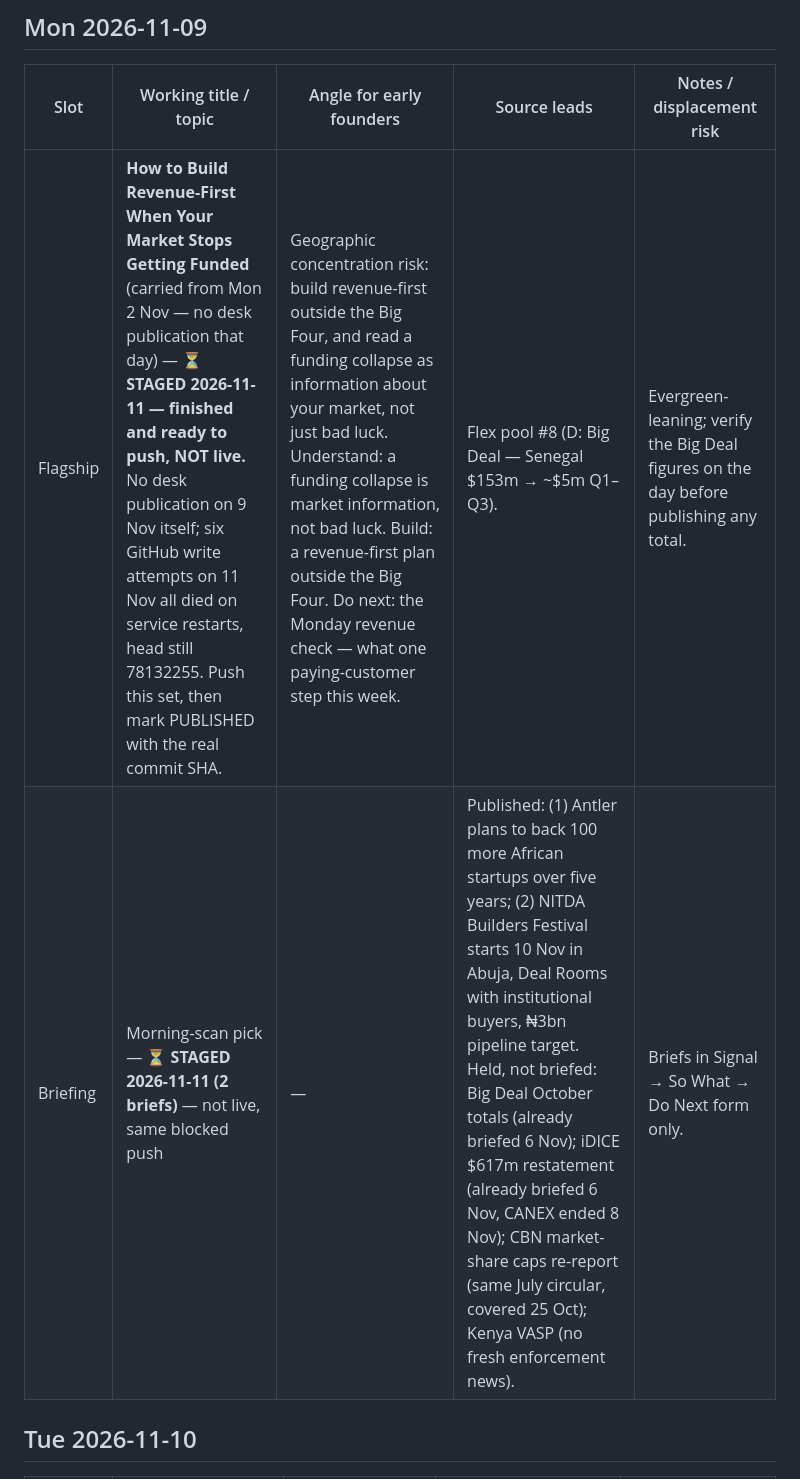
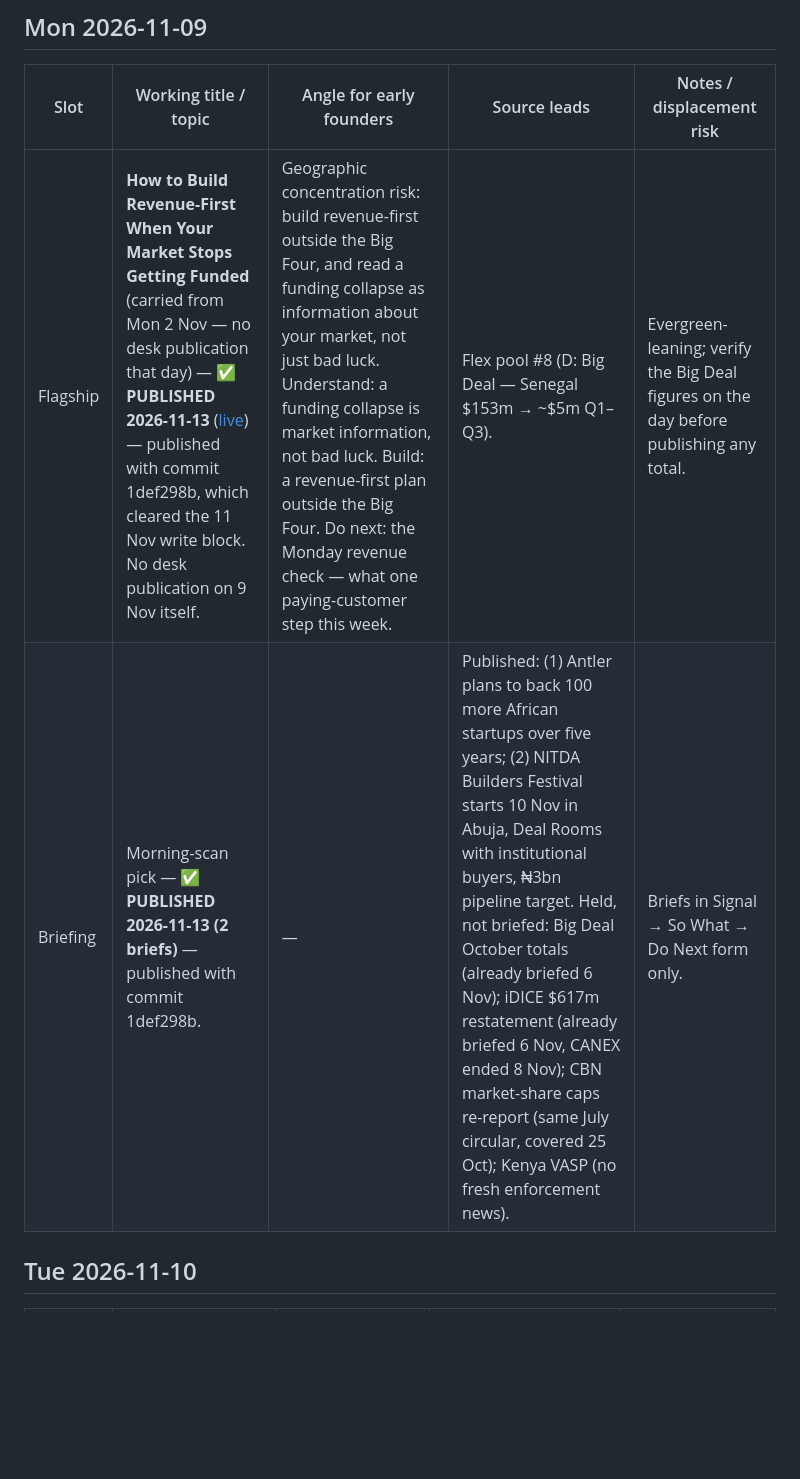
Before and after one commit to nekt-konnekt/Founders-Knowledge, a Markdown page: content/editorial-slate.md, the part around one of its changes. Rendered like a GitHub page; blank space fills up the shorter version.

Commit message:
Desk 2026-11-13: slate — 9/10/11 Nov flagships and briefings marked PUBLISHED with commit 1def298b

```diff
--- a/content/editorial-slate.md
+++ b/content/editorial-slate.md
@@ -180,8 +180,8 @@
 
 | Slot | Working title / topic | Angle for early founders | Source leads | Notes / displacement risk |
 |---|---|---|---|---|
-| Flagship | **How to Build Revenue-First When Your Market Stops Getting Funded** (carried from Mon 2 Nov — no desk publication that day) — ⏳ **STAGED 2026-11-11 — finished and ready to push, NOT live.** No desk publication on 9 Nov itself; six GitHub write attempts on 11 Nov all died on service restarts, head still 78132255. Push this set, then mark PUBLISHED with the real commit SHA. | Geographic concentration risk: build revenue-first outside the Big Four, and read a funding collapse as information about your market, not just bad luck. Understand: a funding collapse is market information, not bad luck. Build: a revenue-first plan outside the Big Four. Do next: the Monday revenue check — what one paying-customer step this week. | Flex pool #8 (D: Big Deal — Senegal $153m → ~$5m Q1–Q3). | Evergreen-leaning; verify the Big Deal figures on the day before publishing any total. |
-| Briefing | Morning-scan pick — ⏳ **STAGED 2026-11-11 (2 briefs)** — not live, same blocked push | — | Published: (1) Antler plans to back 100 more African startups over five years; (2) NITDA Builders Festival starts 10 Nov in Abuja, Deal Rooms with institutional buyers, ₦3bn pipeline target. Held, not briefed: Big Deal October totals (already briefed 6 Nov); iDICE $617m restatement (already briefed 6 Nov, CANEX ended 8 Nov); CBN market-share caps re-report (same July circular, covered 25 Oct); Kenya VASP (no fresh enforcement news). | Briefs in Signal → So What → Do Next form only. |
+| Flagship | **How to Build Revenue-First When Your Market Stops Getting Funded** (carried from Mon 2 Nov — no desk publication that day) — ✅ **PUBLISHED 2026-11-13** ([live](https://founders-knowledge.vercel.app/lessons/revenue-first-when-funding-stops/)) — published with commit 1def298b, which cleared the 11 Nov write block. No desk publication on 9 Nov itself. | Geographic concentration risk: build revenue-first outside the Big Four, and read a funding collapse as information about your market, not just bad luck. Understand: a funding collapse is market information, not bad luck. Build: a revenue-first plan outside the Big Four. Do next: the Monday revenue check — what one paying-customer step this week. | Flex pool #8 (D: Big Deal — Senegal $153m → ~$5m Q1–Q3). | Evergreen-leaning; verify the Big Deal figures on the day before publishing any total. |
+| Briefing | Morning-scan pick — ✅ **PUBLISHED 2026-11-13 (2 briefs)** — published with commit 1def298b. | — | Published: (1) Antler plans to back 100 more African startups over five years; (2) NITDA Builders Festival starts 10 Nov in Abuja, Deal Rooms with institutional buyers, ₦3bn pipeline target. Held, not briefed: Big Deal October totals (already briefed 6 Nov); iDICE $617m restatement (already briefed 6 Nov, CANEX ended 8 Nov); CBN market-share caps re-report (same July circular, covered 25 Oct); Kenya VASP (no fresh enforcement news). | Briefs in Signal → So What → Do Next form only. |
 
 ## Tue 2026-11-10
 
```
Also changed, not shown: other parts of content/editorial-slate.md (+4 -4 lines).
